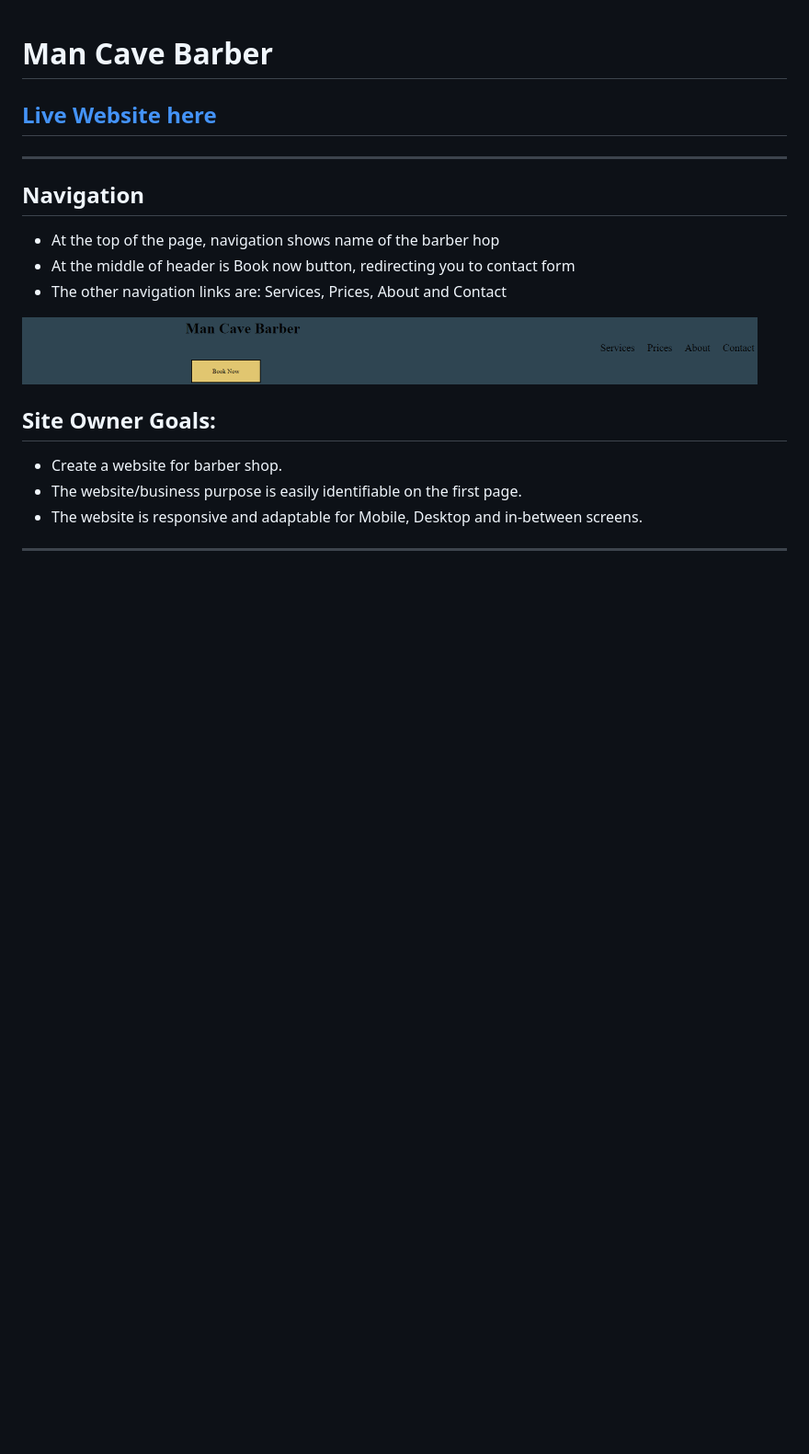
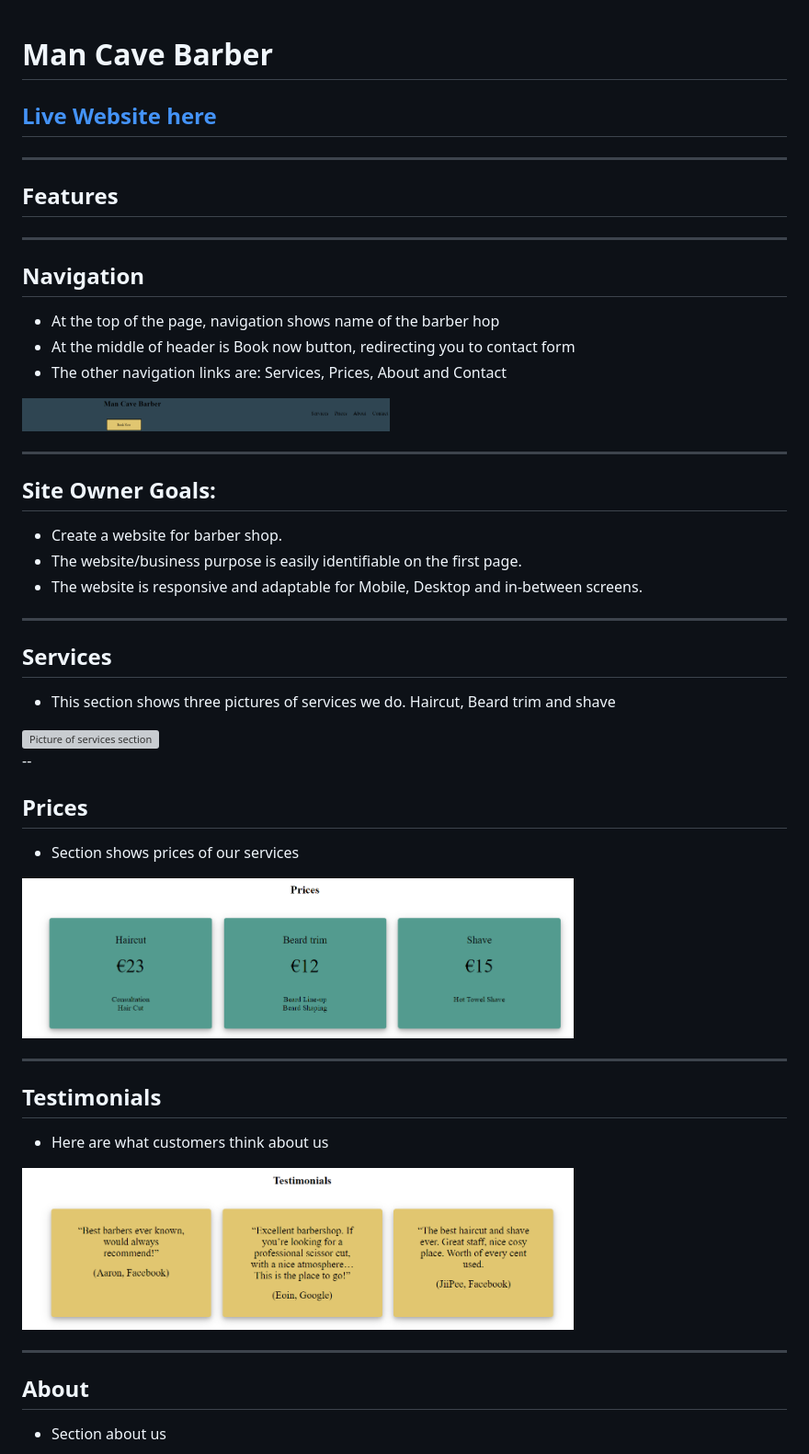
Before and after one commit to SebMigas/Mindfull-Mind, a Markdown page: README.md, the part around the change printed below. Shown: that part at 92% size. GitHub-like rendering; pictures changed too: readme-assets/prices.png (added), readme-assets/testimonials.png (added); blank space fills up the shorter version; grey boxes are pictures that could not be loaded.

Commit message:
Continue with readme file

```diff
--- a/README.md
+++ b/README.md
@@ -4,14 +4,20 @@
 <h2><a href="https://luciotorelli.github.io/nature-one/index.html" target="_blank">Live Website here</a></h2>
 
 ---
+
+## Features
+
+---
+
 ## Navigation
 
 - At the top of the page, navigation shows name of the barber hop
 - At the middle of header is Book now button, redirecting you to contact form
 - The other navigation links are: Services, Prices, About and Contact
 
-<img src="readme-assets/header.png" alt="Picture of the header" width="800px" />
+<img src="readme-assets/header.png" alt="Picture of the header" width="400px" />
 
+---
 
 ## Site Owner Goals:
 
@@ -20,3 +26,32 @@
 - The website is responsive and adaptable for Mobile, Desktop and in-between screens.
 
 ---
+
+## Services
+
+- This section shows three pictures of services we do. Haircut, Beard trim and shave
+
+<img src="readme-assets/services.png" alt="Picture of services section" width="400px" />
+
+--
+
+## Prices
+
+- Section shows prices of our services
+
+<img src="readme-assets/prices.png" alt="Picture of prices section" width="600px" />
+
+---
+
+## Testimonials
+
+- Here are what customers think about us
+
+<img src="readme-assets/testimonials.png" alt="People opinion about us" width="600px" />
+
+---
+
+## About
+
+- Section about us
+
```
Also changed, not shown: other parts of README.md (+9 -0 lines), readme-assets/about.png (added), readme-assets/contact.png (added), 1 other file.
